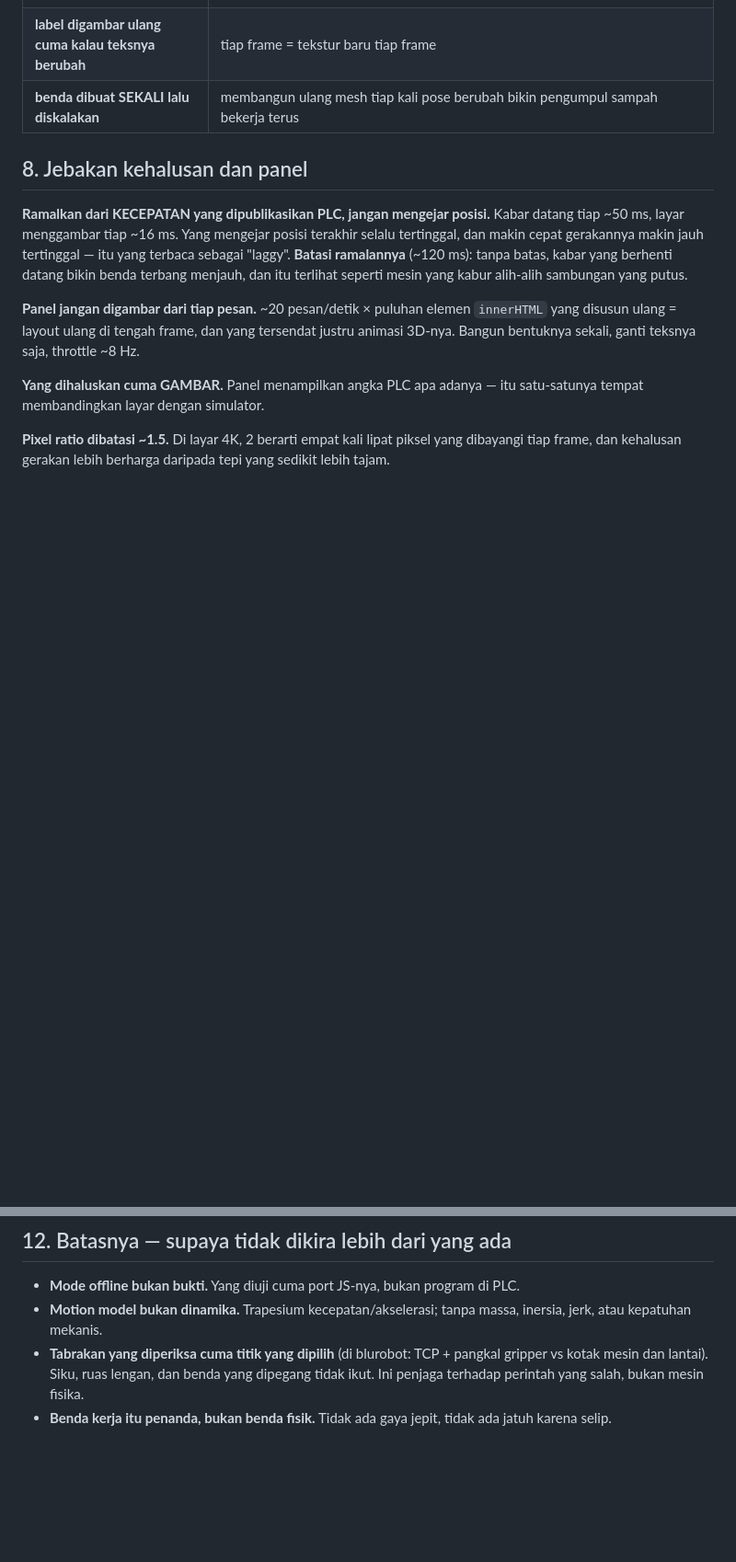
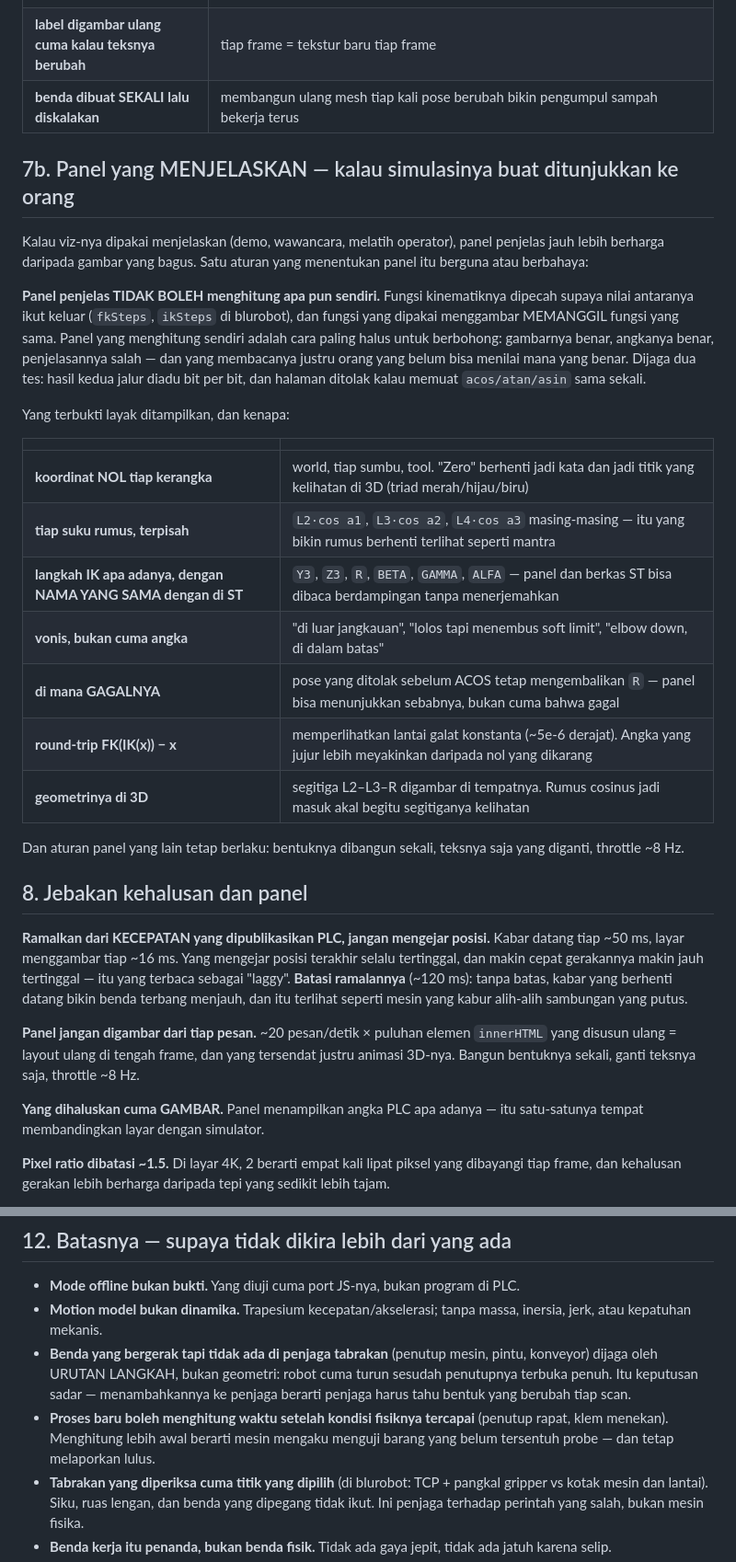
Before and after one commit to Dennych123/sysmac, a Markdown page: docs/SIMULASI_3D_OPCUA.md, 2 parts joined by grey strips. Shown at 92% size. Rendered like a GitHub page; blank space fills up the shorter version.

Commit message:
Add the explaining-panel rule to the simulation playbook
If the simulation is going to be shown to anyone, the panel that explains it is
worth more than the picture. The rule that decides whether it helps or harms:
it must not compute anything itself. Split the kinematics so the intermediate
values come out, and have the drawing path call the same function - a panel
doing its own trigonometry is the subtlest way to lie, because the picture and
the numbers are right while the explanation is wrong, and the reader is the one
who cannot yet tell.

Also two entries the cell taught: a moving body the collision guard does not
know about (a hinged cover) is kept clear by the order of the steps rather than
by geometry, and a process timer must not start before the physical condition it
depends on is actually met.

Co-Authored-By: Claude Opus 5 <noreply@anthropic.com>

```diff
--- a/docs/SIMULASI_3D_OPCUA.md
+++ b/docs/SIMULASI_3D_OPCUA.md
@@ -173,6 +173,35 @@ sisanya tulis tangan. Plus `--check` yang menolak kalau yang ter-commit sudah ba
 | **label digambar ulang cuma kalau teksnya berubah** | tiap frame = tekstur baru tiap frame |
 | **benda dibuat SEKALI lalu diskalakan** | membangun ulang mesh tiap kali pose berubah bikin pengumpul sampah bekerja terus |
 
+## 7b. Panel yang MENJELASKAN — kalau simulasinya buat ditunjukkan ke orang
+
+Kalau viz-nya dipakai menjelaskan (demo, wawancara, melatih operator), panel penjelas
+jauh lebih berharga daripada gambar yang bagus. Satu aturan yang menentukan panel itu
+berguna atau berbahaya:
+
+**Panel penjelas TIDAK BOLEH menghitung apa pun sendiri.** Fungsi kinematiknya dipecah
+supaya nilai antaranya ikut keluar (`fkSteps`, `ikSteps` di blurobot), dan fungsi yang
+dipakai menggambar MEMANGGIL fungsi yang sama. Panel yang menghitung sendiri adalah cara
+paling halus untuk berbohong: gambarnya benar, angkanya benar, penjelasannya salah — dan
+yang membacanya justru orang yang belum bisa menilai mana yang benar. Dijaga dua tes:
+hasil kedua jalur diadu bit per bit, dan halaman ditolak kalau memuat `acos/atan/asin`
+sama sekali.
+
+Yang terbukti layak ditampilkan, dan kenapa:
+
+| | |
+|---|---|
+| **koordinat NOL tiap kerangka** | world, tiap sumbu, tool. "Zero" berhenti jadi kata dan jadi titik yang kelihatan di 3D (triad merah/hijau/biru) |
+| **tiap suku rumus, terpisah** | `L2·cos a1`, `L3·cos a2`, `L4·cos a3` masing-masing — itu yang bikin rumus berhenti terlihat seperti mantra |
+| **langkah IK apa adanya, dengan NAMA YANG SAMA dengan di ST** | `Y3`, `Z3`, `R`, `BETA`, `GAMMA`, `ALFA` — panel dan berkas ST bisa dibaca berdampingan tanpa menerjemahkan |
+| **vonis, bukan cuma angka** | "di luar jangkauan", "lolos tapi menembus soft limit", "elbow down, di dalam batas" |
+| **di mana GAGALNYA** | pose yang ditolak sebelum ACOS tetap mengembalikan `R` — panel bisa menunjukkan sebabnya, bukan cuma bahwa gagal |
+| **round-trip FK(IK(x)) − x** | memperlihatkan lantai galat konstanta (~5e-6 derajat). Angka yang jujur lebih meyakinkan daripada nol yang dikarang |
+| **geometrinya di 3D** | segitiga L2–L3–R digambar di tempatnya. Rumus cosinus jadi masuk akal begitu segitiganya kelihatan |
+
+Dan aturan panel yang lain tetap berlaku: bentuknya dibangun sekali, teksnya saja yang
+diganti, throttle ~8 Hz.
+
 ## 8. Jebakan kehalusan dan panel
 
 **Ramalkan dari KECEPATAN yang dipublikasikan PLC, jangan mengejar posisi.** Kabar datang
@@ -255,6 +284,13 @@ Transfer to simulator.
 * **Mode offline bukan bukti.** Yang diuji cuma port JS-nya, bukan program di PLC.
 * **Motion model bukan dinamika.** Trapesium kecepatan/akselerasi; tanpa massa, inersia,
   jerk, atau kepatuhan mekanis.
+* **Benda yang bergerak tapi tidak ada di penjaga tabrakan** (penutup mesin, pintu,
+  konveyor) dijaga oleh URUTAN LANGKAH, bukan geometri: robot cuma turun sesudah
+  penutupnya terbuka penuh. Itu keputusan sadar — menambahkannya ke penjaga berarti
+  penjaga harus tahu bentuk yang berubah tiap scan.
+* **Proses baru boleh menghitung waktu setelah kondisi fisiknya tercapai** (penutup
+  rapat, klem menekan). Menghitung lebih awal berarti mesin mengaku menguji barang yang
+  belum tersentuh probe — dan tetap melaporkan lulus.
 * **Tabrakan yang diperiksa cuma titik yang dipilih** (di blurobot: TCP + pangkal gripper vs
   kotak mesin dan lantai). Siku, ruas lengan, dan benda yang dipegang tidak ikut. Ini penjaga
   terhadap perintah yang salah, bukan mesin fisika.
```
